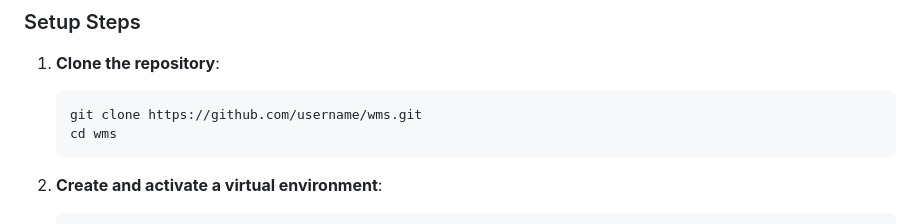
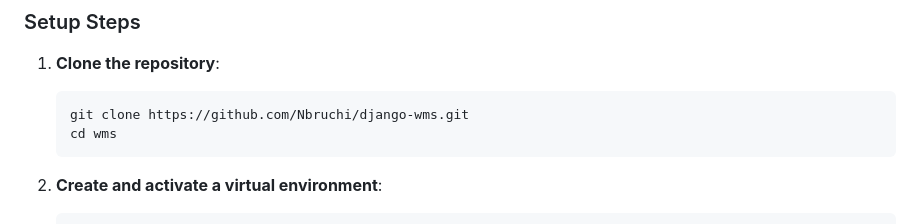
Before and after one commit to Nbruchi/django-wms, a Markdown page: README.md, the part around the change. Drawn GitHub-style.

Commit message:
enhance project documentation

````diff
--- a/README.md
+++ b/README.md
@@ -54,7 +54,7 @@ wms/
 1. **Clone the repository**:
 
    ```bash
-   git clone https://github.com/username/wms.git
+   git clone https://github.com/Nbruchi/django-wms.git
    cd wms
    ```
 
````
